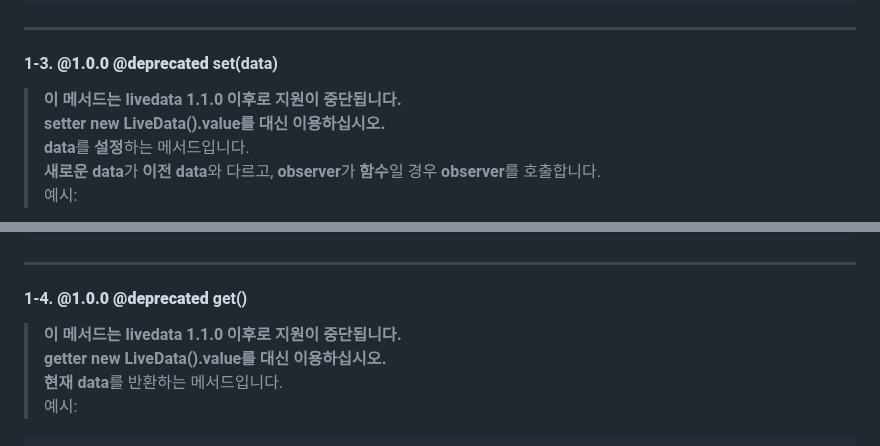
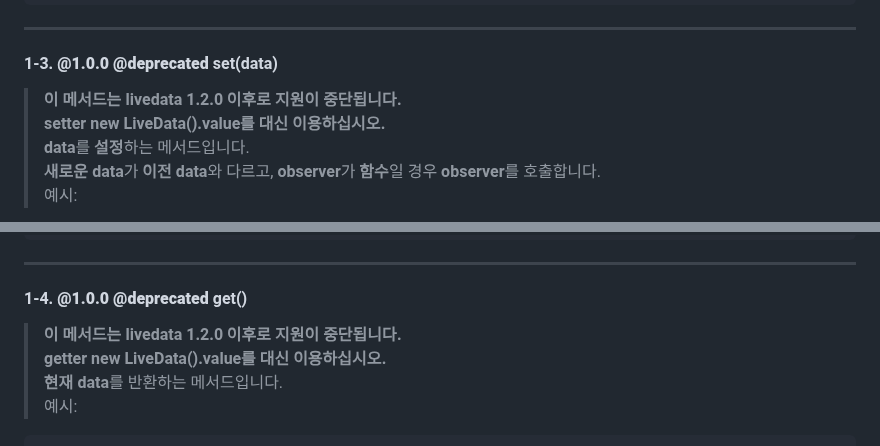
Before and after one commit to hynrusang/js-lib, a Markdown page: livedata.md, 2 parts joined by grey strips. Rendered like a GitHub page.

````diff
--- a/livedata.md
+++ b/livedata.md
@@ -62,7 +62,7 @@ data renew
 ```
 ---
 #### 1-3. **@1.0.0** **@deprecated** set(data)
-> **이 메서드는 livedata 1.1.0 이후로 지원이 중단됩니다.**
+> **이 메서드는 livedata 1.2.0 이후로 지원이 중단됩니다.**
 > **setter new LiveData().value를 대신 이용하십시오.**
 > **data**를 **설정**하는 메서드입니다.
 > **새로운 data**가 **이전 data**와 다르고, **observer**가 **함수**일 경우 **observer**를 호출합니다.
@@ -76,7 +76,7 @@ db.set({name: "hynrusang", isVerify: true});
 ```
 ---
 #### 1-4. **@1.0.0** **@deprecated** get()
-> **이 메서드는 livedata 1.1.0 이후로 지원이 중단됩니다.**
+> **이 메서드는 livedata 1.2.0 이후로 지원이 중단됩니다.**
 > **getter new LiveData().value를 대신 이용하십시오.**
 > **현재 data**를 반환하는 메서드입니다.
 예시:
````
